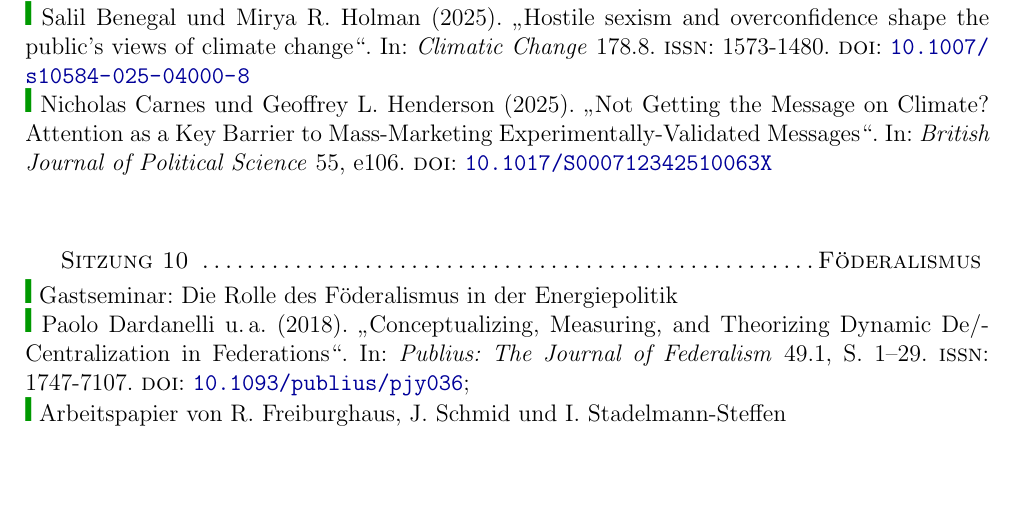
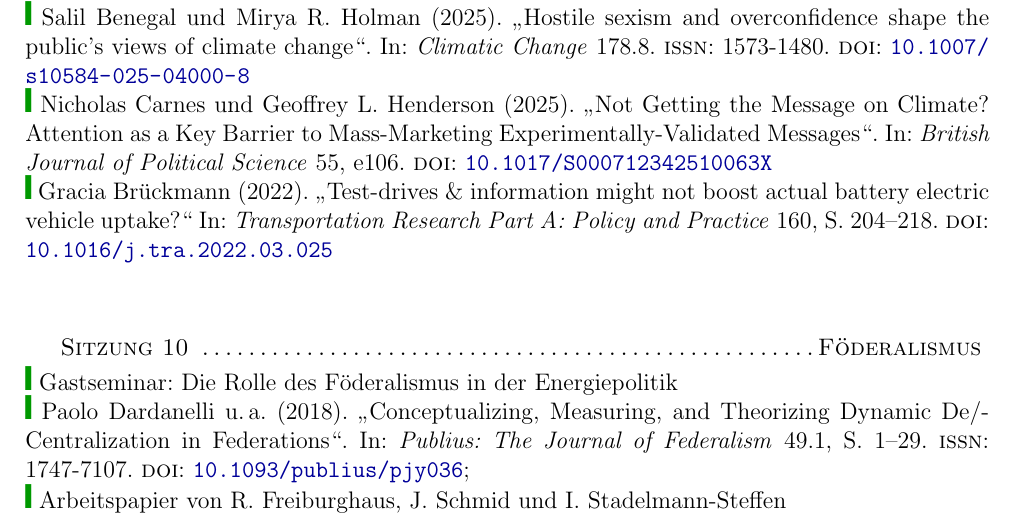
Before and after one commit to brueckmann/Syllabus_PolDec_HS2025, a LaTeX document (main.tex): part of page 4 of 5 before the commit and part of page 4 of 6 after it, cut so that both start at the same text. Compiled offline with pdfLaTeX.

Commit message:
Updates from Overleaf

```diff
--- a/main.tex
+++ b/main.tex
@@ -155,6 +155,7 @@ Die Erweiterung von Studien auf der Grundlage der eigenen Kritik der Studierende
 {\color{darkgreen}{\Rectangle}} Herrscht noch ein Informationsdefizit? Was braucht es noch? \\
 {\color{darkgreen}{\Rectangle}}  \fullcite{Benegal2025}\\
 {\color{darkgreen}{\Rectangle}}  \fullcite{Carnes_Henderson_2025}\\
+{\color{darkgreen}{\Rectangle}}  \fullcite{bruckmann2022actualadoption}\\
 \medskip  \\
 
 \textsc{Sitzung 10 \dotfill Föderalismus} \smallskip \\
```
